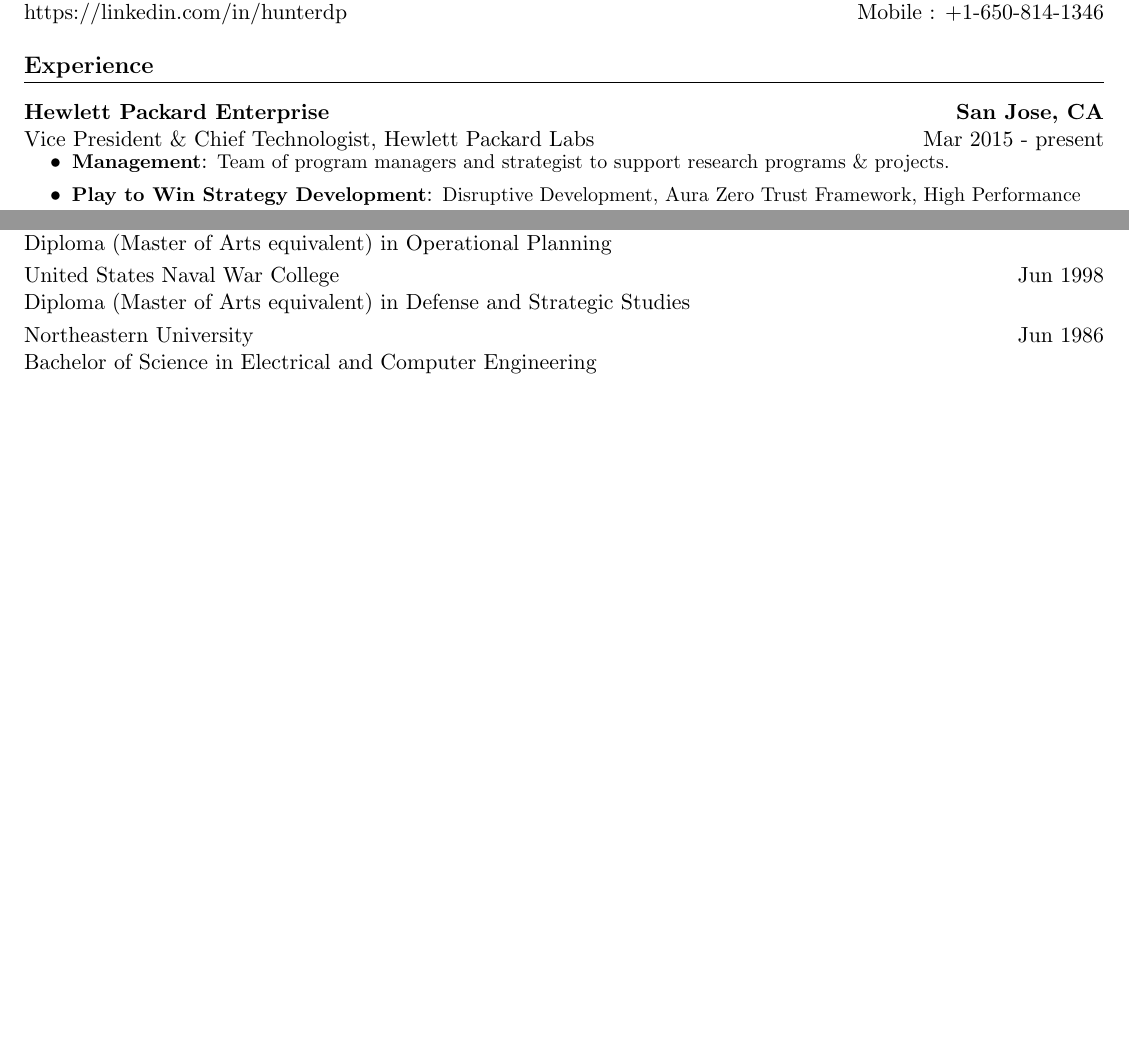
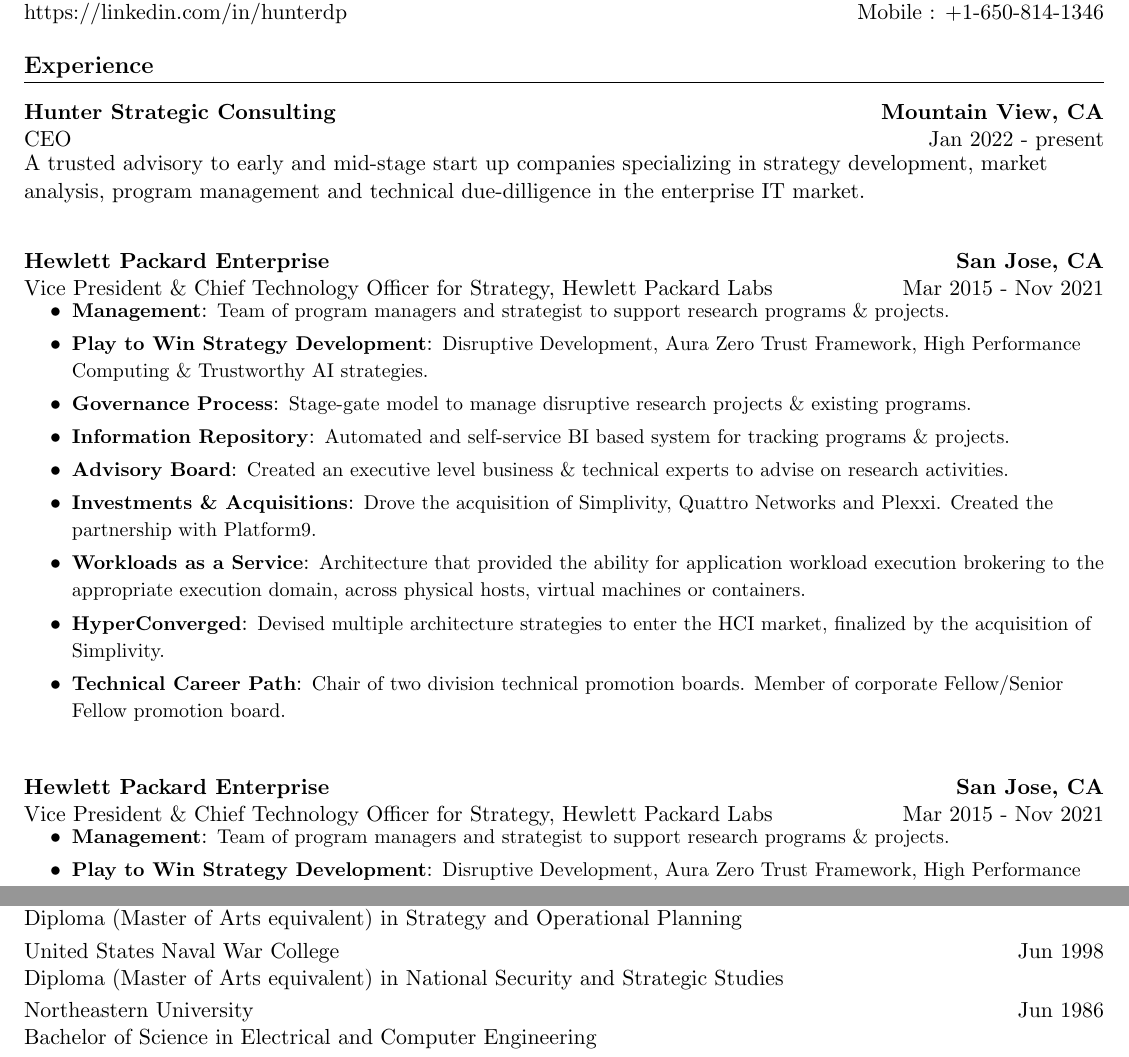
Before and after one commit to hunterdp/resume, a LaTeX CV (dph_resume_2021.tex): two parts of pages 1 and 3 of 3 before the commit and two parts of pages 1 and 4 of 4 after it, joined at a grey line, cut so that both start at the same text, the shorter picture padded with empty space. Compiled offline with pdfLaTeX.

Commit message:
Added consulting business.

```diff
--- a/dph_resume_2021.tex
+++ b/dph_resume_2021.tex
@@ -123,10 +123,37 @@
 \section{\textbf{Experience}}
   \resumeHeadingListStart
       \resumeCompanyHeading
+          {Hunter Strategic Consulting}
+          {Mountain View, CA}
+          {CEO}
+          {Jan 2022 - present}
+          \resumeJobDescription
+            {A trusted advisory to early and mid-stage start up companies specializing in strategy development, market analysis,
+            program management and technical due-dilligence in the enterprise IT market.}
+
+      \resumeCompanyHeading
           {Hewlett Packard Enterprise}
           {San Jose, CA}
-          {Vice President \& Chief Technologist, Hewlett Packard Labs}
-          {Mar 2015 - present}
+          {Vice President \& Chief Technology Officer for Strategy, Hewlett Packard Labs}
+          {Mar 2015 - Nov 2021}
+            \resumeItemListStart
+                \resumeItem{Management}{Team of program managers and strategist to support research programs \& projects.}
+                \resumeItem{Play to Win Strategy Development}{Disruptive Development, Aura Zero Trust Framework, High Performance Computing \& Trustworthy AI strategies.}
+                \resumeItem{Governance Process}{Stage-gate model to manage  disruptive research projects \& existing programs.}
+                \resumeItem{Information Repository}{Automated and self-service BI based system for tracking programs \& projects.}
+                \resumeItem{Advisory Board}{Created an executive level business \& technical experts to advise on research activities.}
+                \resumeItem{Investments \& Acquisitions}{Drove the acquisition of Simplivity, Quattro Networks and Plexxi.  Created the partnership with Platform9.}
+                \resumeItem{Workloads as a Service}{Architecture that provided the ability for application workload execution brokering to the appropriate execution domain, across
+                           physical hosts, virtual machines or containers.}
+                \resumeItem{HyperConverged}{Devised multiple architecture strategies to enter the HCI market, finalized by the acquisition of Simplivity.}
+                \resumeItem{Technical Career Path}{Chair of two division technical promotion boards.  Member of corporate Fellow/Senior Fellow promotion board.}
+            \resumeItemListEnd
+
+      \resumeCompanyHeading
+          {Hewlett Packard Enterprise}
+          {San Jose, CA}
+          {Vice President \& Chief Technology Officer for Strategy, Hewlett Packard Labs}
+          {Mar 2015 - Nov 2021}
             \resumeItemListStart
                 \resumeItem{Management}{Team of program managers and strategist to support research programs \& projects.}
                 \resumeItem{Play to Win Strategy Development}{Disruptive Development, Aura Zero Trust Framework, High Performance Computing \& Trustworthy AI strategies.}
@@ -272,11 +299,11 @@
     \resumeEducationHeading
         {Joint Staff College at National Defense University}
         {Jun 2004}
-        {Diploma (Master of Arts equivalent) in Operational Planning}
+        {Diploma (Master of Arts equivalent) in Strategy and Operational Planning}
         \resumeEducationHeading
         {United States Naval War College}
         {Jun 1998}
-        {Diploma (Master of Arts equivalent) in Defense and Strategic Studies}
+        {Diploma (Master of Arts equivalent) in National Security and Strategic Studies}
         \resumeEducationHeading
         {Northeastern University}
         {Jun 1986}
```
Also changed, not shown: dph_2021.tex (+8 -4 lines), README.md, dph_2021.pdf (added), dph_resume_2021.pdf (added), dph_resume_2021.tex (2 more changed lines). Lines whose indentation alone changed are shown as unchanged.
